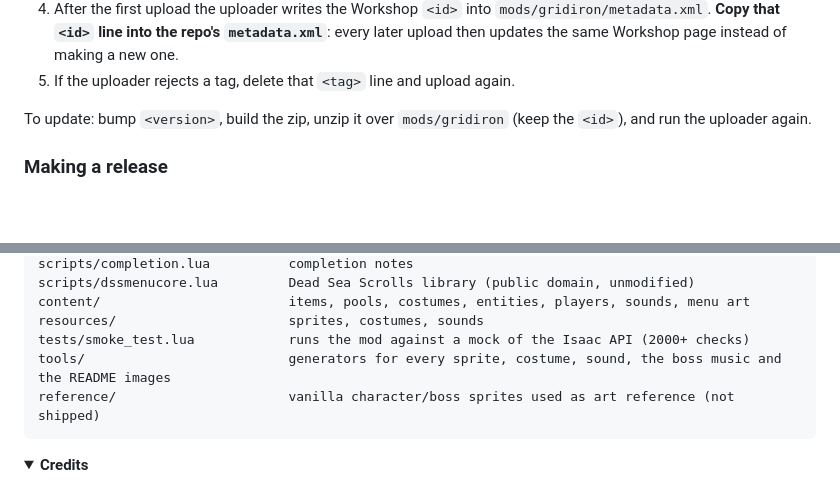
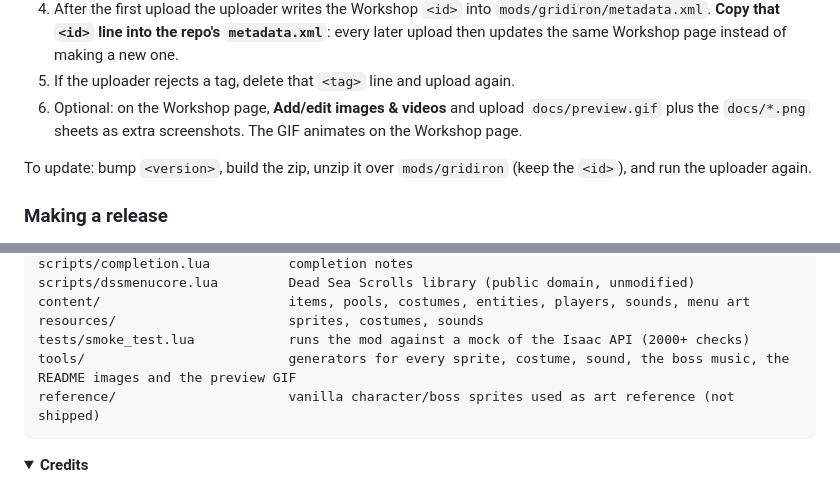
Before and after one commit to bulmaspanties/tboifbm, a Markdown page: README.md, 2 parts joined by grey strips. Drawn GitHub-style; folded sections open; blank space fills up the shorter version.

````diff
--- a/README.md
+++ b/README.md
@@ -243,6 +245,8 @@ the files the game loads. No build tools or tests ship in it.
 4. After the first upload the uploader writes the Workshop `<id>` into `mods/gridiron/metadata.xml`.
    **Copy that `<id>` line into the repo's `metadata.xml`**: every later upload then updates the same Workshop page instead of making a new one.
 5. If the uploader rejects a tag, delete that `<tag>` line and upload again.
+6. Optional: on the Workshop page, **Add/edit images & videos** and upload `docs/preview.gif` plus the
+   `docs/*.png` sheets as extra screenshots. The GIF animates on the Workshop page.
 
 To update: bump `<version>`, build the zip, unzip it over `mods/gridiron` (keep the `<id>`), and run the uploader again.
 
@@ -352,7 +356,7 @@ scripts/dssmenucore.lua         Dead Sea Scrolls library (public domain, unmodif
 content/                        items, pools, costumes, entities, players, sounds, menu art
 resources/                      sprites, costumes, sounds
 tests/smoke_test.lua            runs the mod against a mock of the Isaac API (2000+ checks)
-tools/                          generators for every sprite, costume, sound, the boss music and the README images
+tools/                          generators for every sprite, costume, sound, the boss music, the README images and the preview GIF
 reference/                      vanilla character/boss sprites used as art reference (not shipped)
 ```
 
````
Also changed, not shown: other parts of README.md (+2 -0 lines), CHANGELOG.md (+10 -0 lines), docs/preview.gif (added), 2 other files.
